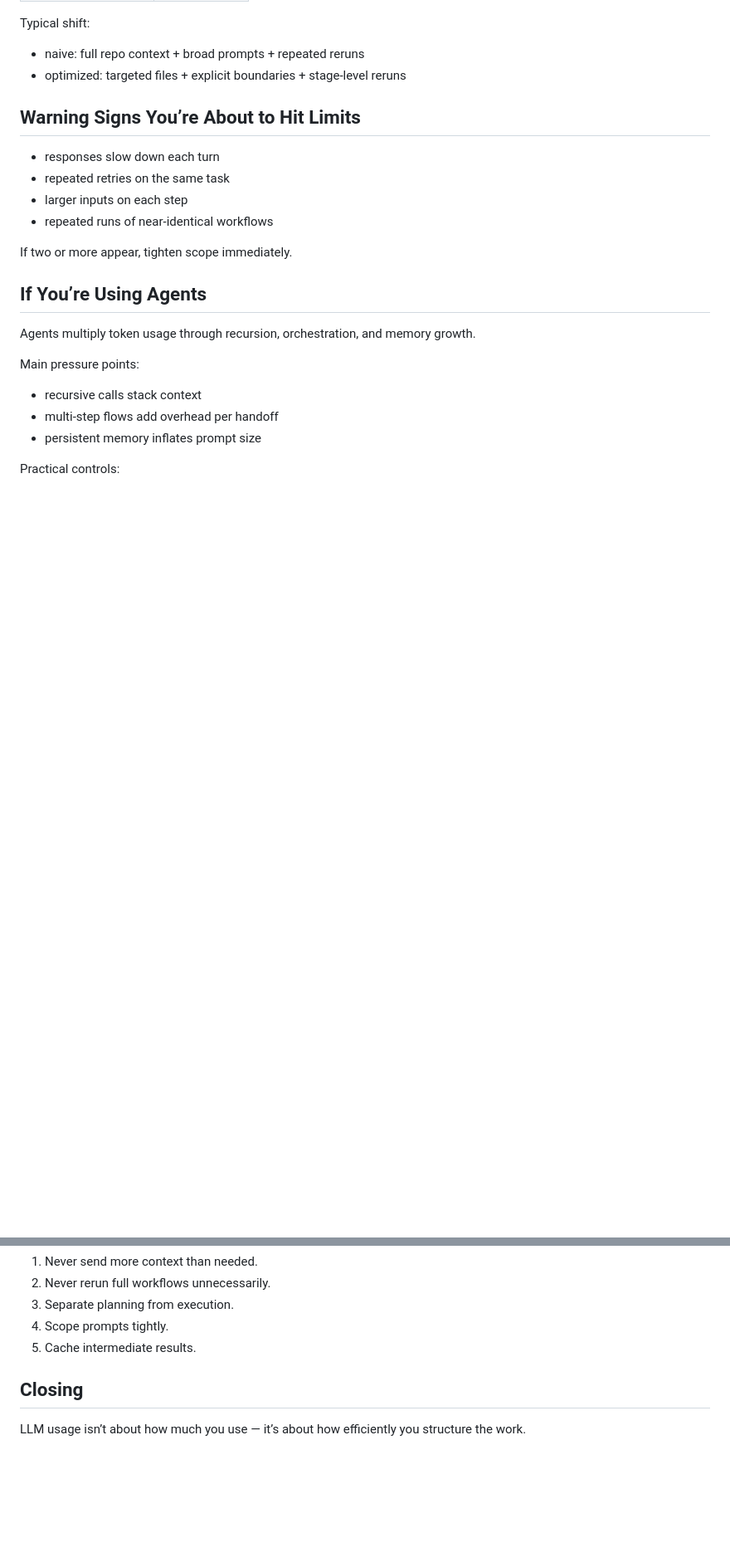
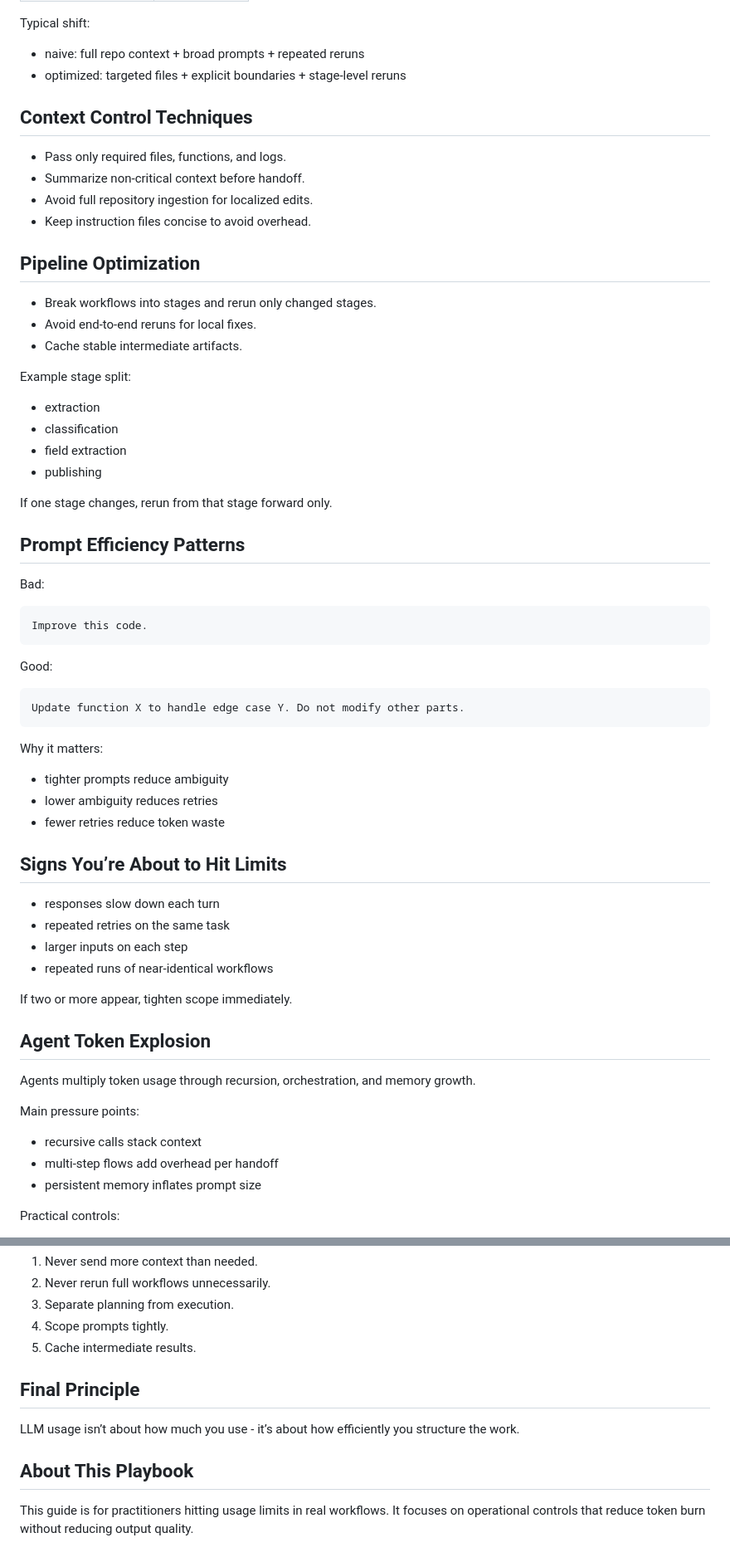
Before and after one commit to shauntoh/llm-token-optimization-playbook, a Markdown page: README.md, 2 parts joined by grey strips. Shown at 83% size. Drawn GitHub-style; blank space fills up the shorter version.

````diff
--- a/README.md
+++ b/README.md
@@ -104,7 +113,49 @@ Typical shift:
 - naive: full repo context + broad prompts + repeated reruns
 - optimized: targeted files + explicit boundaries + stage-level reruns
 
-## Warning Signs You’re About to Hit Limits
+## Context Control Techniques
+
+- Pass only required files, functions, and logs.
+- Summarize non-critical context before handoff.
+- Avoid full repository ingestion for localized edits.
+- Keep instruction files concise to avoid overhead.
+
+## Pipeline Optimization
+
+- Break workflows into stages and rerun only changed stages.
+- Avoid end-to-end reruns for local fixes.
+- Cache stable intermediate artifacts.
+
+Example stage split:
+
+- extraction
+- classification
+- field extraction
+- publishing
+
+If one stage changes, rerun from that stage forward only.
+
+## Prompt Efficiency Patterns
+
+Bad:
+
+```text
+Improve this code.
+```
+
+Good:
+
+```text
+Update function X to handle edge case Y. Do not modify other parts.
+```
+
+Why it matters:
+
+- tighter prompts reduce ambiguity
+- lower ambiguity reduces retries
+- fewer retries reduce token waste
+
+## Signs You’re About to Hit Limits
 
 - responses slow down each turn
 - repeated retries on the same task
@@ -113,7 +164,7 @@ Typical shift:
 
 If two or more appear, tighten scope immediately.
 
-## If You’re Using Agents
+## Agent Token Explosion
 
 Agents multiply token usage through recursion, orchestration, and memory growth.
 
@@ -178,6 +229,10 @@ Token impact:
 4. Scope prompts tightly.
 5. Cache intermediate results.
 
-## Closing
+## Final Principle
 
-LLM usage isn’t about how much you use — it’s about how efficiently you structure the work.
+LLM usage isn’t about how much you use - it’s about how efficiently you structure the work.
+
+## About This Playbook
+
+This guide is for practitioners hitting usage limits in real workflows. It focuses on operational controls that reduce token burn without reducing output quality.
````
Also changed, not shown: other parts of README.md (+28 -19 lines).
